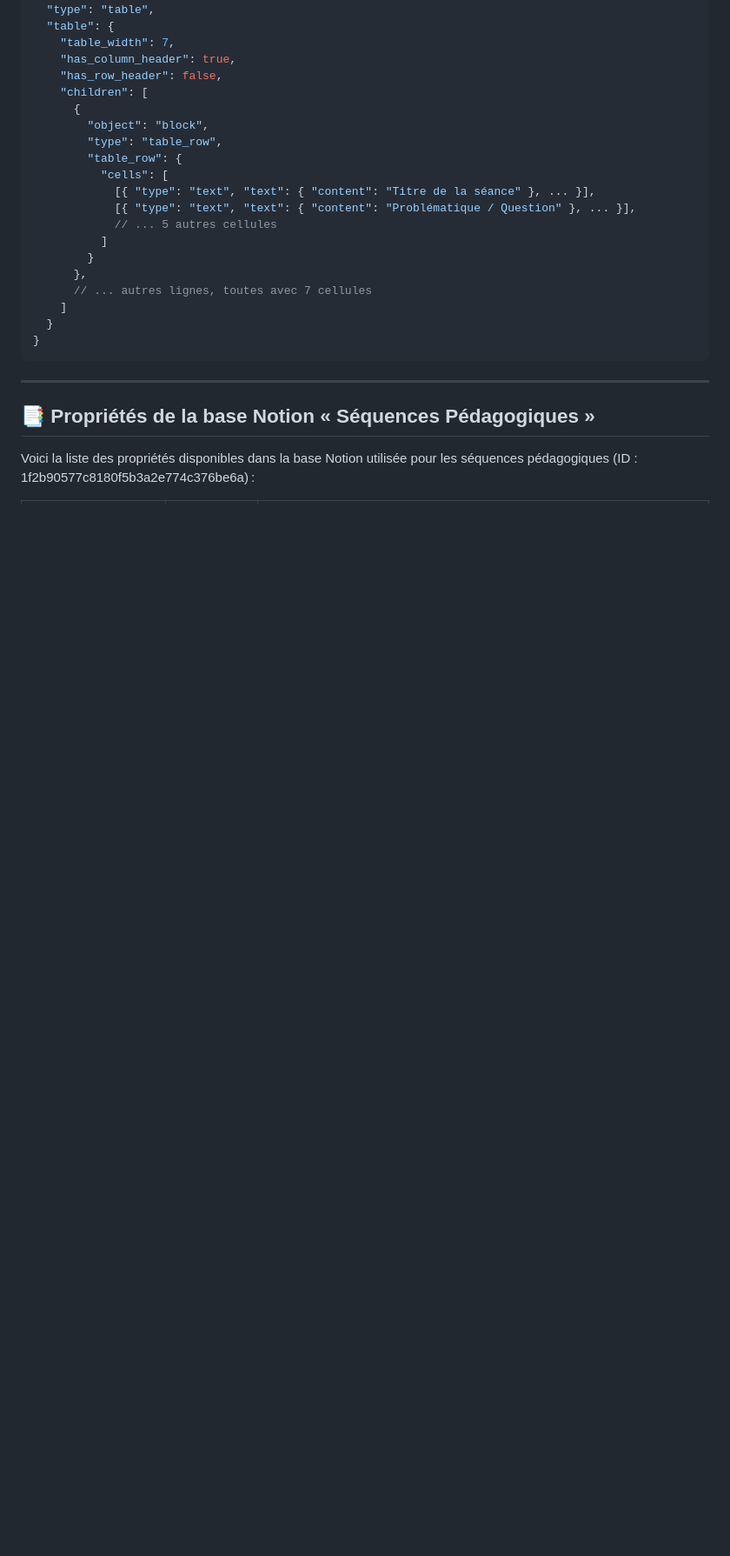
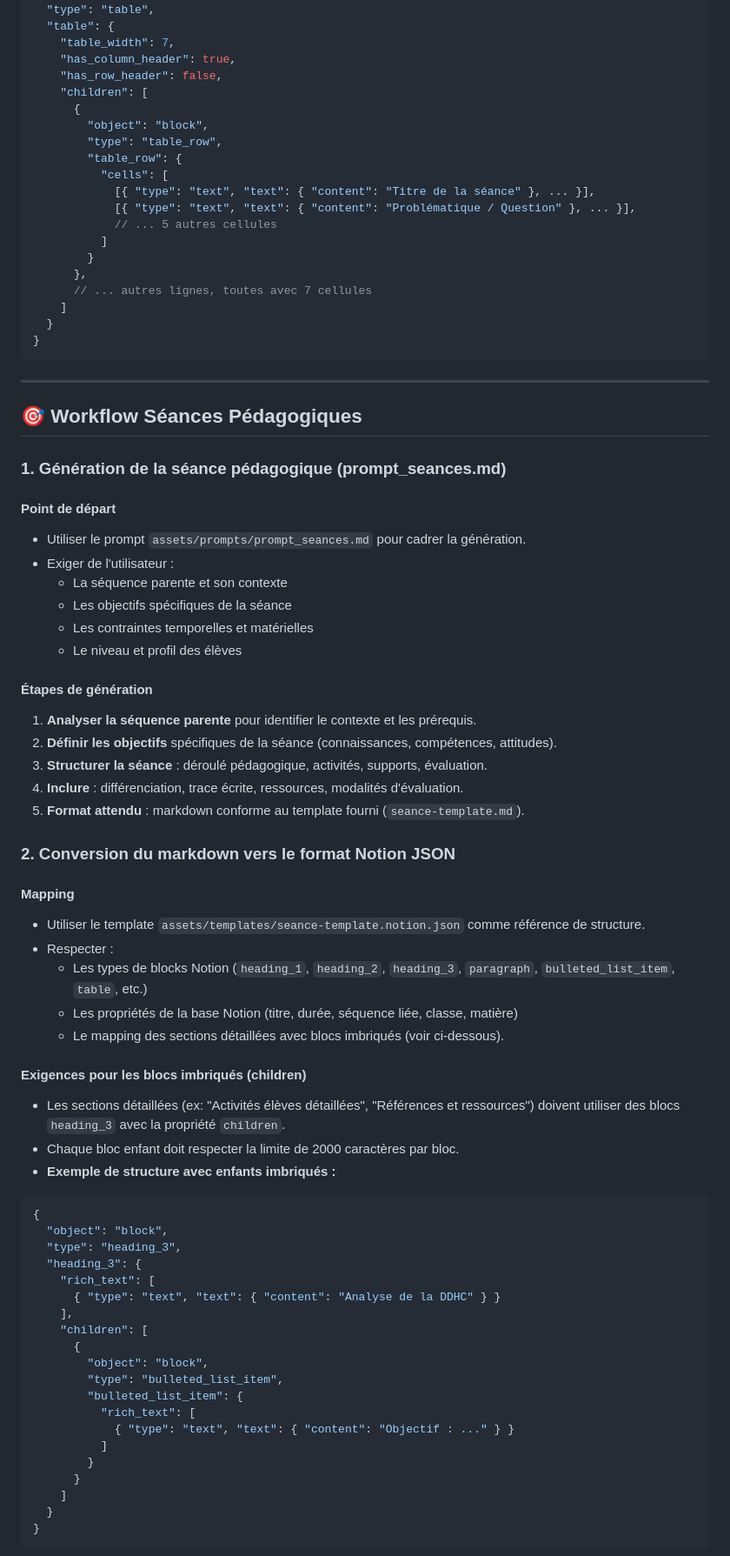
Before and after one commit to merwanguerrib/assistant-du-prof, a Markdown page: docs/workflow-sequence-notion.md, the part around the change printed below. Shown: that part at 87% size. GitHub-like rendering; blank space fills up the shorter version.

Commit message:
docs(workflow): enhance Notion workflow documentation for pedagogical sequences and sessions, adding detailed steps, requirements, and improved structure

````diff
--- a/docs/workflow-sequence-notion.md
+++ b/docs/workflow-sequence-notion.md
@@ -69,6 +81,63 @@
 
 ---
 
-## 📑 Propriétés de la base Notion « Séquences Pédagogiques »
+## 🎯 Workflow Séances Pédagogiques
 
-Voici la liste des propriétés disponibles dans la base Notion utilisée pour les séquences pédagogiques (ID : 1f2b90577c8180f5b3a2e774c376be6a) :
+### 1. **Génération de la séance pédagogique (prompt_seances.md)**
+
+#### **Point de départ**
+
+- Utiliser le prompt `assets/prompts/prompt_seances.md` pour cadrer la génération.
+- Exiger de l'utilisateur :
+  - La séquence parente et son contexte
+  - Les objectifs spécifiques de la séance
+  - Les contraintes temporelles et matérielles
+  - Le niveau et profil des élèves
+
+#### **Étapes de génération**
+
+1. **Analyser la séquence parente** pour identifier le contexte et les prérequis.
+2. **Définir les objectifs** spécifiques de la séance (connaissances, compétences, attitudes).
+3. **Structurer la séance** : déroulé pédagogique, activités, supports, évaluation.
+4. **Inclure** : différenciation, trace écrite, ressources, modalités d'évaluation.
+5. **Format attendu** : markdown conforme au template fourni (`seance-template.md`).
+
+### 2. **Conversion du markdown vers le format Notion JSON**
+
+#### **Mapping**
+
+- Utiliser le template `assets/templates/seance-template.notion.json` comme référence de structure.
+- Respecter :
+  - Les types de blocks Notion (`heading_1`, `heading_2`, `heading_3`, `paragraph`, `bulleted_list_item`, `table`, etc.)
+  - Les propriétés de la base Notion (titre, durée, séquence liée, classe, matière)
+  - Le mapping des sections détaillées avec blocs imbriqués (voir ci-dessous).
+
+#### **Exigences pour les blocs imbriqués (children)**
+
+- Les sections détaillées (ex: "Activités élèves détaillées", "Références et ressources") doivent utiliser des blocs `heading_3` avec la propriété `children`.
+- Chaque bloc enfant doit respecter la limite de 2000 caractères par bloc.
+- **Exemple de structure avec enfants imbriqués :**
+
+```json
+{
+  "object": "block",
+  "type": "heading_3",
+  "heading_3": {
+    "rich_text": [
+      { "type": "text", "text": { "content": "Analyse de la DDHC" } }
+    ],
+    "children": [
+      {
+        "object": "block",
+        "type": "bulleted_list_item",
+        "bulleted_list_item": {
+          "rich_text": [
+            { "type": "text", "text": { "content": "Objectif : ..." } }
+          ]
+        }
+      }
+    ]
+  }
+}
+```
+
````
Also changed, not shown: other parts of docs/workflow-sequence-notion.md (+145 -58 lines).
